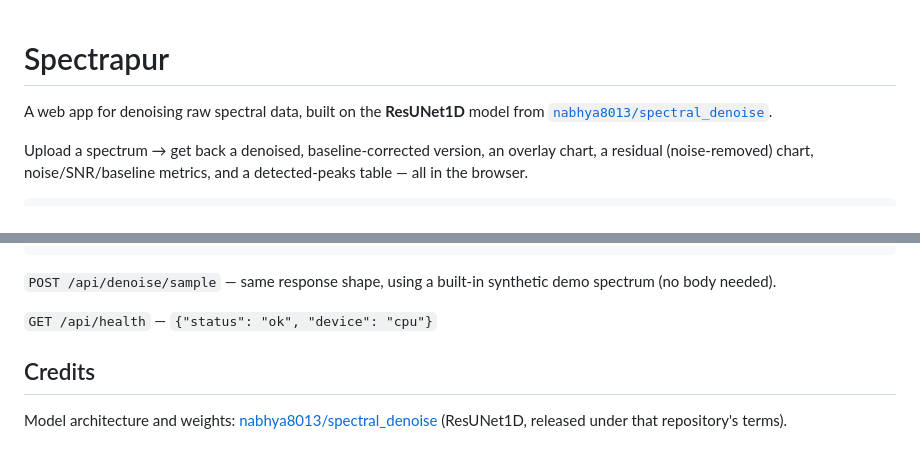
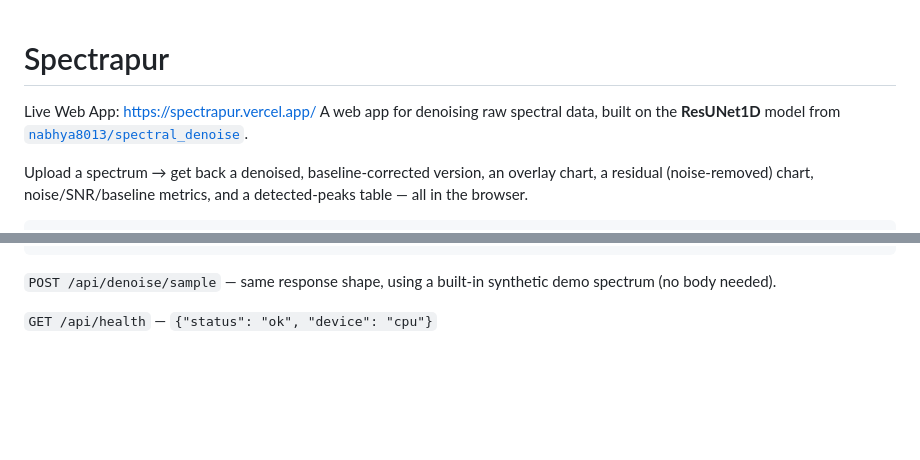
Before and after one commit to khanakshah27/Spectrapur, a Markdown page: README.md, 2 parts joined by grey strips. Rendered like a GitHub page; blank space fills up the shorter version.

Commit message:
Update README with live app link and remove credits
Added live web app link to README and removed credits section.

```diff
--- a/README.md
+++ b/README.md
@@ -1,5 +1,6 @@
 # Spectrapur
 
+Live Web App: https://spectrapur.vercel.app/
 A web app for denoising raw spectral data, built on the **ResUNet1D** model from
 [`nabhya8013/spectral_denoise`](https://github.com/nabhya8013/spectral_denoise).
 
@@ -127,8 +128,3 @@ Response:
 demo spectrum (no body needed).
 
 `GET /api/health` — `{"status": "ok", "device": "cpu"}`
-
-## Credits
-
-Model architecture and weights: [nabhya8013/spectral_denoise](https://github.com/nabhya8013/spectral_denoise)
-(ResUNet1D, released under that repository's terms).
```
